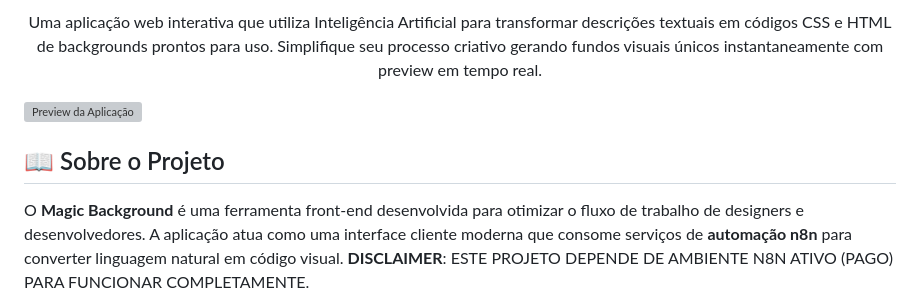
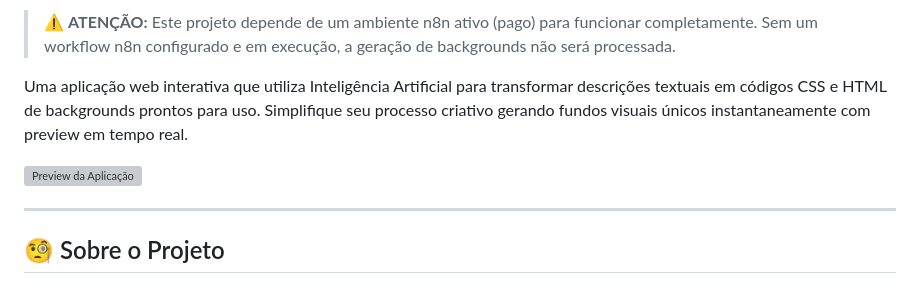
Before and after one commit to Alexmacol/magic-background, a Markdown page: README.md, the part around one of its changes. Drawn GitHub-style; grey boxes are pictures that could not be loaded.

```diff
--- a/README.md
+++ b/README.md
@@ -4,11 +2,11 @@
 
-<p align="center">
-  Uma aplicação web interativa que utiliza Inteligência Artificial para transformar descrições textuais em códigos CSS e HTML de backgrounds prontos para uso. Simplifique seu processo criativo gerando fundos visuais únicos instantaneamente com preview em tempo real.
-</p>
+> ⚠️ **ATENÇÃO:** Este projeto depende de um ambiente n8n ativo (pago) para funcionar completamente. Sem um workflow n8n configurado e em execução, a geração de backgrounds não será processada.
+
+Uma aplicação web interativa que utiliza Inteligência Artificial para transformar descrições textuais em códigos CSS e HTML de backgrounds prontos para uso. Simplifique seu processo criativo gerando fundos visuais únicos instantaneamente com preview em tempo real.
 
 ![Preview da Aplicação](assets/images/project-preview.webp)
 
-## 📖 Sobre o Projeto
+---
 
-O **Magic Background** é uma ferramenta front-end desenvolvida para otimizar o fluxo de trabalho de designers e desenvolvedores. A aplicação atua como uma interface cliente moderna que consome serviços de **automação n8n** para converter linguagem natural em código visual. **DISCLAIMER**: ESTE PROJETO DEPENDE DE AMBIENTE N8N ATIVO (PAGO) PARA FUNCIONAR COMPLETAMENTE.
+## 🧐 Sobre o Projeto
 
```
Also changed, not shown: other parts of README.md (+60 -40 lines).
